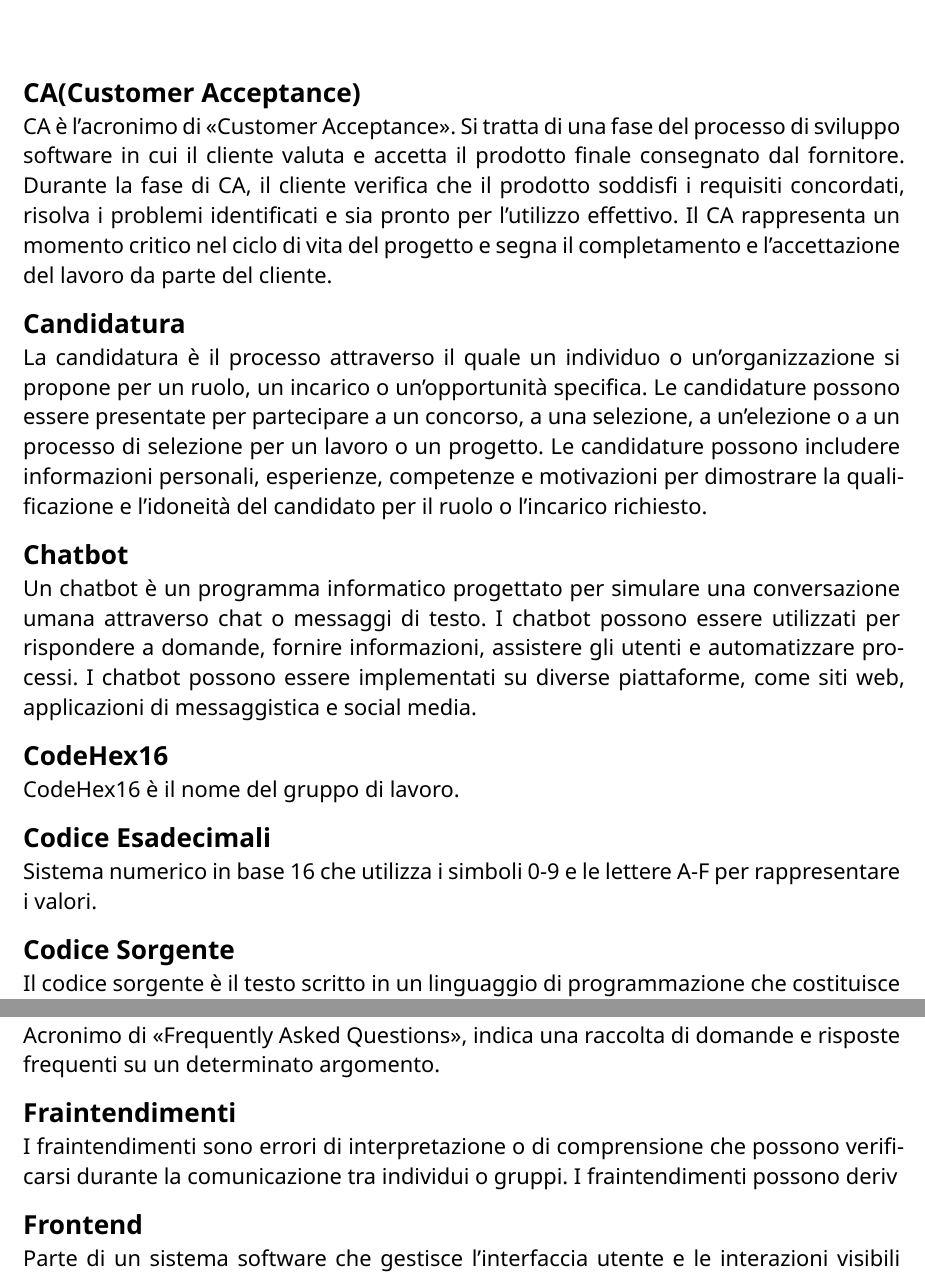
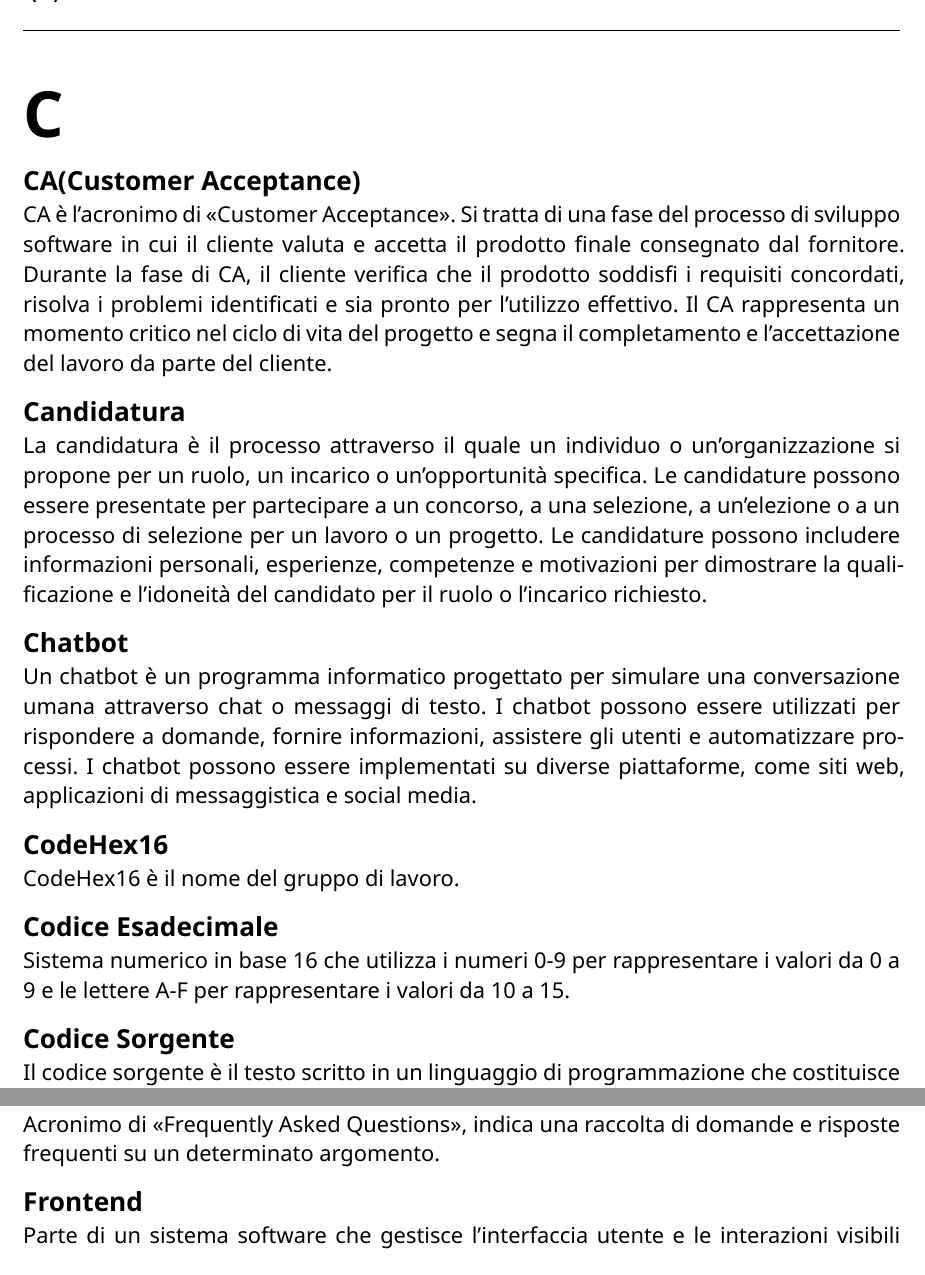
Before and after one commit to CodeHex16/documentazione, a Typst document (glossario/source/glossario.typ): two parts of pages 10 and 14 of 32, joined at a grey line, cut at the place of the change. Compiled offline with Typst 0.15.

Commit message:
fix: typo; feat: verisionamento; closes #250;

```diff
--- a/glossario/source/glossario.typ
+++ b/glossario/source/glossario.typ
@@ -51,7 +51,7 @@ Un branch è una copia separata del codice sorgente di un progetto software, uti
 == Brainstorming
 Il brainstorming è una tecnica di generazione di idee che coinvolge un gruppo di persone nella discussione e nella condivisione di pensieri, suggerimenti e soluzioni su un determinato argomento. Il brainstorming è utilizzato per stimolare la creatività, favorire la collaborazione e generare nuove idee attraverso l'associazione libera di concetti e la valutazione collettiva delle proposte. Il brainstorming può essere utilizzato per risolvere problemi, pianificare progetti, generare innovazione e promuovere la partecipazione attiva dei partecipanti.
 
-=
+= C
 == CA(Customer Acceptance)
 CA è l'acronimo di "Customer Acceptance". Si tratta di una fase del processo di sviluppo software in cui il cliente valuta e accetta il prodotto finale consegnato dal fornitore. Durante la fase di CA, il cliente verifica che il prodotto soddisfi i requisiti concordati, risolva i problemi identificati e sia pronto per l'utilizzo effettivo. Il CA rappresenta un momento critico nel ciclo di vita del progetto e segna il completamento e l'accettazione del lavoro da parte del cliente.
 == Candidatura
@@ -60,8 +60,8 @@ La candidatura è il processo attraverso il quale un individuo o un'organizzazio
 Un chatbot è un programma informatico progettato per simulare una conversazione umana attraverso chat o messaggi di testo. I chatbot possono essere utilizzati per rispondere a domande, fornire informazioni, assistere gli utenti e automatizzare processi. I chatbot possono essere implementati su diverse piattaforme, come siti web, applicazioni di messaggistica e social media.
 == CodeHex16
 CodeHex16 è il nome del gruppo di lavoro.
-== Codice Esadecimali
-Sistema numerico in base 16 che utilizza i simboli 0-9 e le lettere A-F per rappresentare i valori.
+== Codice Esadecimale
+Sistema numerico in base 16 che utilizza i numeri 0-9 per rappresentare i valori da 0 a 9 e le lettere A-F per rappresentare i valori da 10 a 15.
 == Codice Sorgente
 Il codice sorgente è il testo scritto in un linguaggio di programmazione che costituisce le istruzioni e le regole per il funzionamento di un software. Il codice sorgente viene scritto dagli sviluppatori e tradotto in codice eseguibile dal computer attraverso un processo chiamato compilazione. Il codice sorgente è la base per la creazione, la manutenzione e l'estensione di un software e può essere modificato, condiviso e distribuito tra gli sviluppatori.
 == Color Picker
@@ -87,8 +87,6 @@ Il feedback è un processo di comunicazione in cui vengono fornite informazioni,
 Il fornitore è l'ente o l'organizzazione che fornisce beni o servizi a un committente in base a un contratto o un accordo. Il fornitore può essere un'azienda, un'istituzione, un'organizzazione non governativa o un individuo che offre prodotti o servizi specifici. Il fornitore è responsabile della realizzazione e della consegna dei beni o servizi richiesti dal committente.
 == FAQ
 Acronimo di "Frequently Asked Questions", indica una raccolta di domande e risposte frequenti su un determinato argomento.
-== Fraintendimenti
-I fraintendimenti sono errori di interpretazione o di comprensione che possono verificarsi durante la comunicazione tra individui o gruppi. I fraintendimenti possono deriv
 == Frontend
 Parte di un sistema software che gestisce l'interfaccia utente e le interazioni visibili all'utente finale.
 = G
```
Also changed, not shown: glossario/source/glossario.typ (4 more changed lines).
